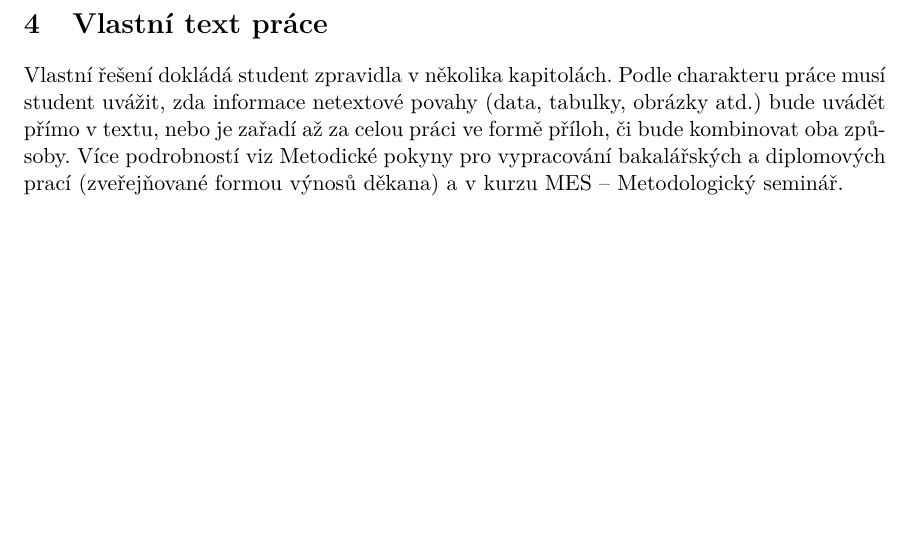
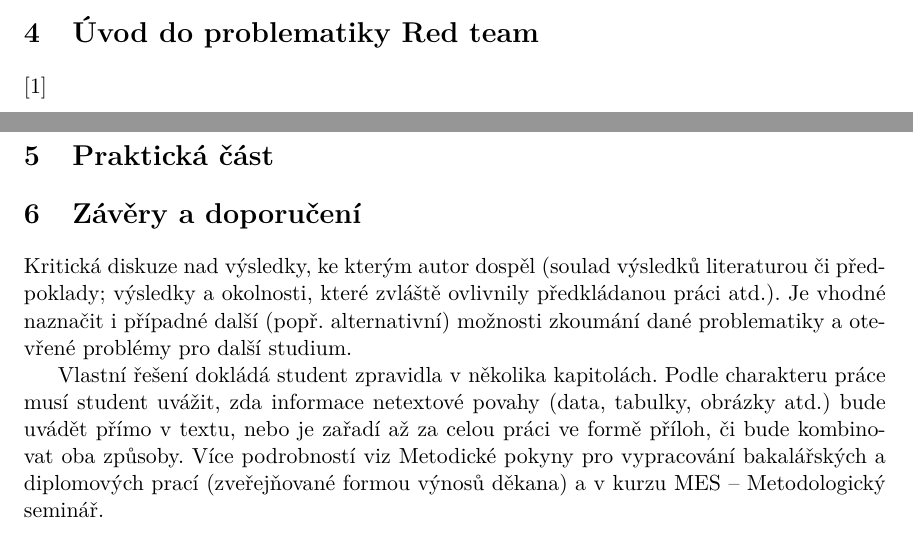
Before and after one commit to bonscji1/tex_UHK_bonsch_diplomka_red_team, a LaTeX thesis (main.tex, which reads content.tex): part of page 9 of 17 before the commit and two parts of pages 9 and 10 of 18 after it, the two joined at a grey line, cut at the place of the change, the shorter picture padded with empty space. Compiled offline with pdfLaTeX.

Commit message:
preparations

```diff
--- a/content.tex
+++ b/content.tex
@@ -10,15 +10,30 @@ Zde vysvětlit problémovou situaci a otázky, které se budou v bakalářské/d
 
 Smysl a účel, výzkumné otázky.
 
+%teoretická část
 \section{Metodika zpracování}
 
 % TODO WRITER: text
 
 Cíle, hypotézy/ výzkumné otázky, způsob hledání odpovědí na výzkumné otázky včetně metodiky vlastního výzkumu/šetření, literární rešerše.
 
-\section{Vlastní text práce}
+\section{Úvod do problematiky Red team}
 
 % TODO WRITER: text
+
+\cite{red_team_oakley_2019}
+
+\section{Praktická část}
+
+\section{Závěry a doporučení}
+
+% TODO WRITER: text
+
+Kritická diskuze nad výsledky, ke kterým autor dospěl (soulad výsledků  literaturou či předpoklady;
+výsledky a okolnosti, které zvláště ovlivnily předkládanou práci atd.). Je vhodné naznačit i případné další
+(popř. alternativní) možnosti zkoumání dané problematiky a otevřené problémy pro další studium.
+
+% todo del - this is example and testing section
 
 Vlastní řešení dokládá student zpravidla v několika kapitolách. Podle charakteru práce musí student uvážit, zda informace
 netextové povahy (data, tabulky, obrázky atd.) bude uvádět přímo v textu, nebo je zařadí až za celou práci ve formě příloh, či bude kombinovat oba způsoby.
```
Also changed, not shown: literature.bib (+9 -0 lines).
